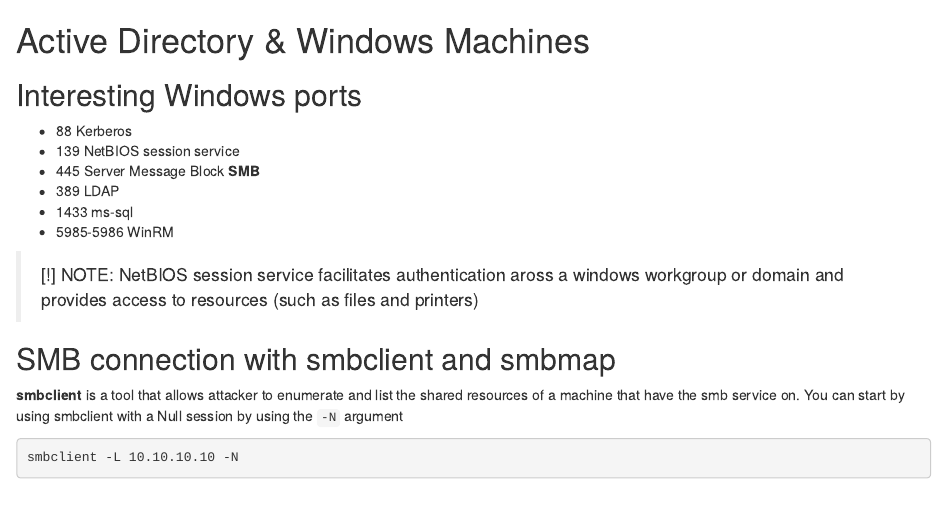
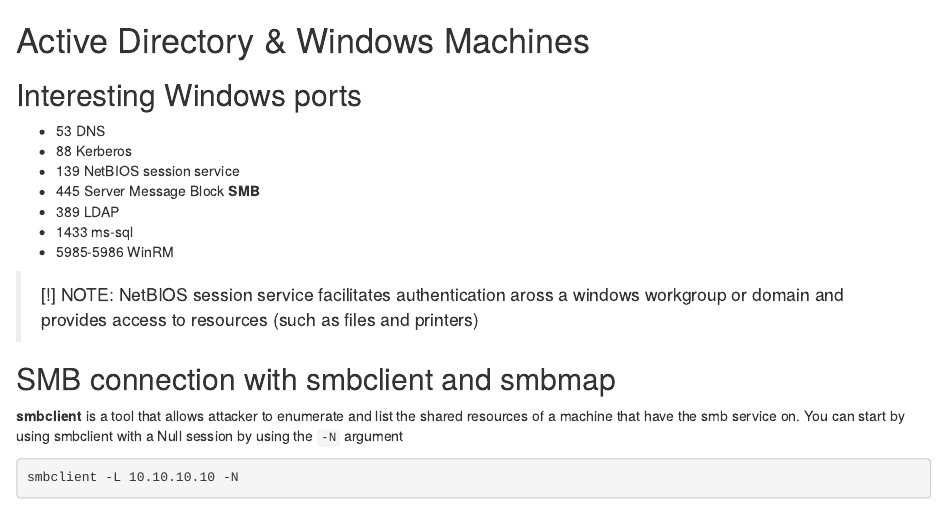
Before and after one commit to mlopez66/hacking-notes, an R Markdown document (02-Enumeration/02-03-active-directory.Rmd): the page in a window 1100 px wide, from its top. Rendered offline with R 4.5, knitr and Pandoc, with nearby package versions; drawn as R Markdown's standard HTML page in place of the format the file asks for.

Commit message:
Add Port AD

```diff
--- a/02-Enumeration/02-03-active-directory.Rmd
+++ b/02-Enumeration/02-03-active-directory.Rmd
@@ -2,6 +2,7 @@
 
 ## Interesting Windows ports {-}
 
+- 53 DNS
 - 88 Kerberos
 - 139 NetBIOS session service
 - 445 Server Message Block **SMB**
```
